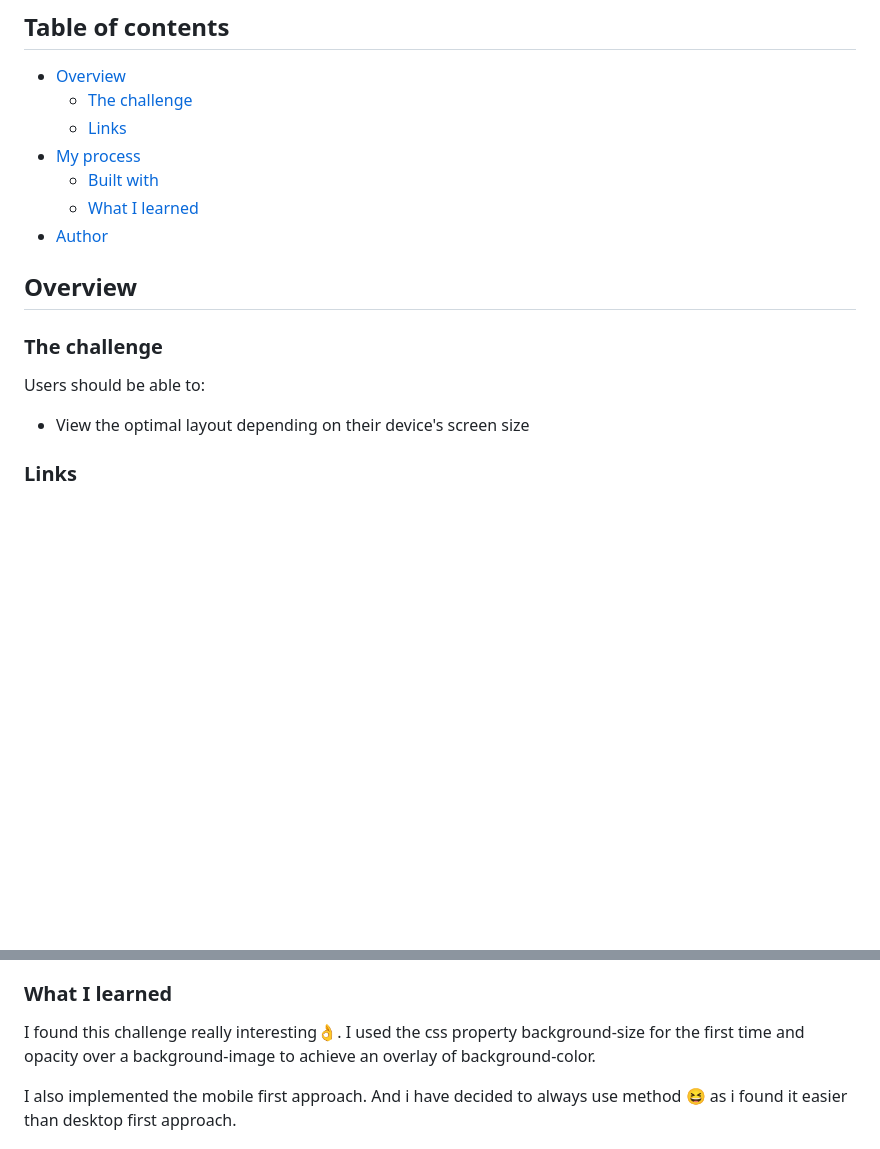
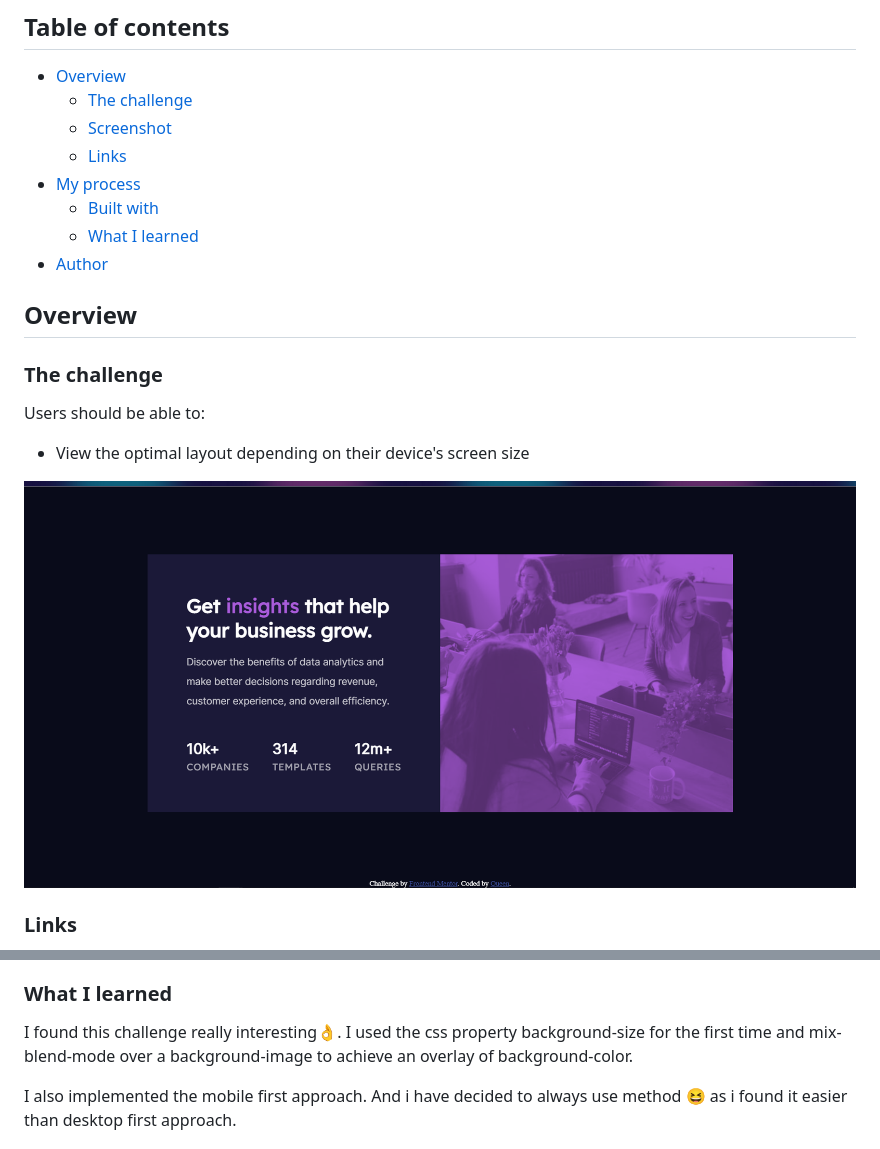
Before and after one commit to UmesiQueen/Stats-preview-card-component, a Markdown page: README.md, 2 parts joined by grey strips. GitHub-like rendering; pictures changed too: images/Screenshot.png (added); blank space fills up the shorter version.

```diff
--- a/README.md
+++ b/README.md
@@ -7,6 +7,7 @@ This is a solution to the [Stats preview card component challenge on Frontend Me
 
 - [Overview](#overview)
   - [The challenge](#the-challenge)
+  - [Screenshot](#screenshot)
   - [Links](#links)
 - [My process](#my-process)
   - [Built with](#built-with)
@@ -22,5 +23,6 @@ Users should be able to:
 
 - View the optimal layout depending on their device's screen size
 
+![Alt text](images/Screenshot.png?raw=true "Optional Title")
 ### Links
 
@@ -38,7 +40,7 @@ Users should be able to:
 
 
 ### What I learned
-I found this challenge really interesting👌. I used the css property background-size for the first time and opacity over a background-image to achieve an overlay of background-color.
+I found this challenge really interesting👌. I used the css property background-size for the first time and mix-blend-mode over a background-image to achieve an overlay of background-color.
 
 I also implemented the mobile first approach. And i have decided to always use method 😆 as i found it easier than desktop first approach.
 
```
Also changed, not shown: other parts of README.md (+2 -2 lines), 2 other files.
